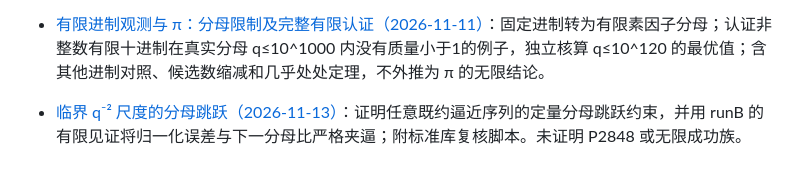
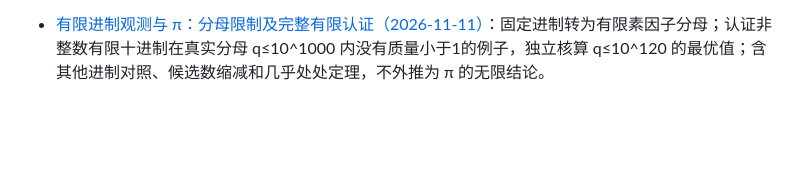
Before and after one commit to epsilon-lain/lain-s-note, a Markdown page: README.md, the part around the change. Drawn GitHub-style; blank space fills up the shorter version.

Commit message:
Revert accidental pi research index entry

```diff
--- a/README.md
+++ b/README.md
@@ -37,4 +37,3 @@
 - [有理数的 1/q² 邻域：完整表示与无理数类型（2026-11-11）](research/rational-neighborhood-2026-11-11/README.md)：两侧整数线性分式坐标、精确收敛分数区域、自由尾部的不同逼近类型与真实分母质量转移；附独立精确核验及 22/7→355/113 的已知例子，不声明新的 π 结果。
 
 - [有限进制观测与 π：分母限制及完整有限认证（2026-11-11）](research/finite-base-observation-2026-11-11/README.md)：固定进制转为有限素因子分母；认证非整数有限十进制在真实分母 q≤10^1000 内没有质量小于1的例子，独立核算 q≤10^120 的最优值；含其他进制对照、候选数缩减和几乎处处定理，不外推为 π 的无限结论。
-- [临界 q⁻² 尺度的分母跳跃（2026-11-13）](research/critical-scale-jump-2026-11-13/README.md)：证明任意既约逼近序列的定量分母跳跃约束，并用 runB 的有限见证将归一化误差与下一分母比严格夹逼；附标准库复核脚本。未证明 P2848 或无限成功族。
```
